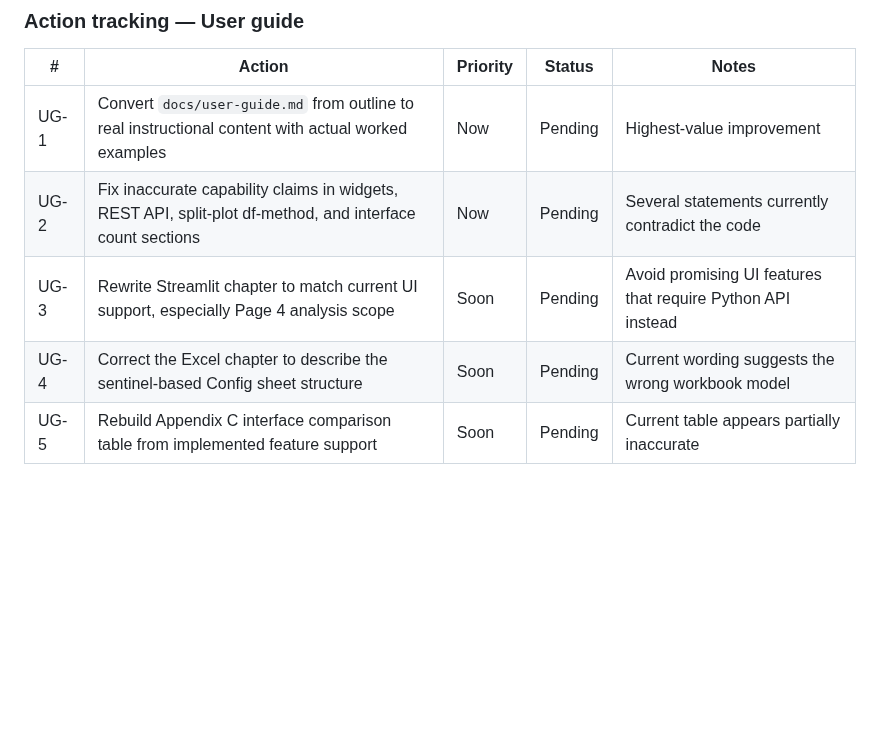
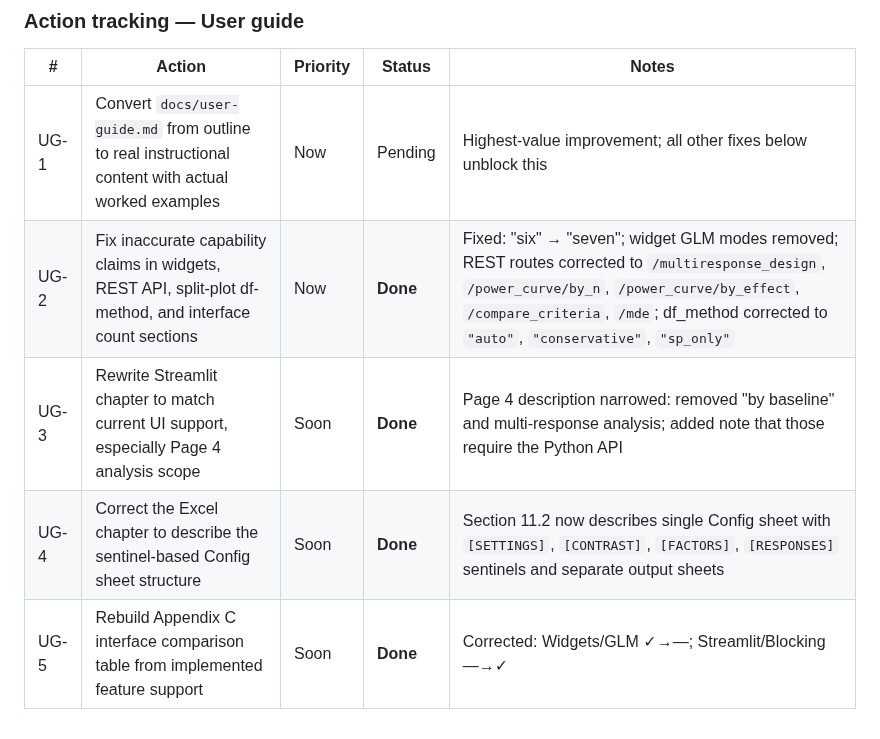
Before and after one commit to mbagalman/lattice-doe, a Markdown page: docs/planning/documentation-review.md, the part around the change. GitHub-like rendering; blank space fills up the shorter version.

```diff
--- a/docs/planning/documentation-review.md
+++ b/docs/planning/documentation-review.md
@@ -326,8 +326,8 @@ Suggested implementation order:
 
 | # | Action | Priority | Status | Notes |
 |---|--------|----------|--------|-------|
-| UG-1 | Convert `docs/user-guide.md` from outline to real instructional content with actual worked examples | Now | Pending | Highest-value improvement |
-| UG-2 | Fix inaccurate capability claims in widgets, REST API, split-plot df-method, and interface count sections | Now | Pending | Several statements currently contradict the code |
-| UG-3 | Rewrite Streamlit chapter to match current UI support, especially Page 4 analysis scope | Soon | Pending | Avoid promising UI features that require Python API instead |
-| UG-4 | Correct the Excel chapter to describe the sentinel-based Config sheet structure | Soon | Pending | Current wording suggests the wrong workbook model |
-| UG-5 | Rebuild Appendix C interface comparison table from implemented feature support | Soon | Pending | Current table appears partially inaccurate |
+| UG-1 | Convert `docs/user-guide.md` from outline to real instructional content with actual worked examples | Now | Pending | Highest-value improvement; all other fixes below unblock this |
+| UG-2 | Fix inaccurate capability claims in widgets, REST API, split-plot df-method, and interface count sections | Now | **Done** | Fixed: "six" → "seven"; widget GLM modes removed; REST routes corrected to `/multiresponse_design`, `/power_curve/by_n`, `/power_curve/by_effect`, `/compare_criteria`, `/mde`; df_method corrected to `"auto"`, `"conservative"`, `"sp_only"` |
+| UG-3 | Rewrite Streamlit chapter to match current UI support, especially Page 4 analysis scope | Soon | **Done** | Page 4 description narrowed: removed "by baseline" and multi-response analysis; added note that those require the Python API |
+| UG-4 | Correct the Excel chapter to describe the sentinel-based Config sheet structure | Soon | **Done** | Section 11.2 now describes single Config sheet with `[SETTINGS]`, `[CONTRAST]`, `[FACTORS]`, `[RESPONSES]` sentinels and separate output sheets |
+| UG-5 | Rebuild Appendix C interface comparison table from implemented feature support | Soon | **Done** | Corrected: Widgets/GLM ✓→—; Streamlit/Blocking —→✓ |
```
Also changed, not shown: docs/user-guide.md (+18 -12 lines).
